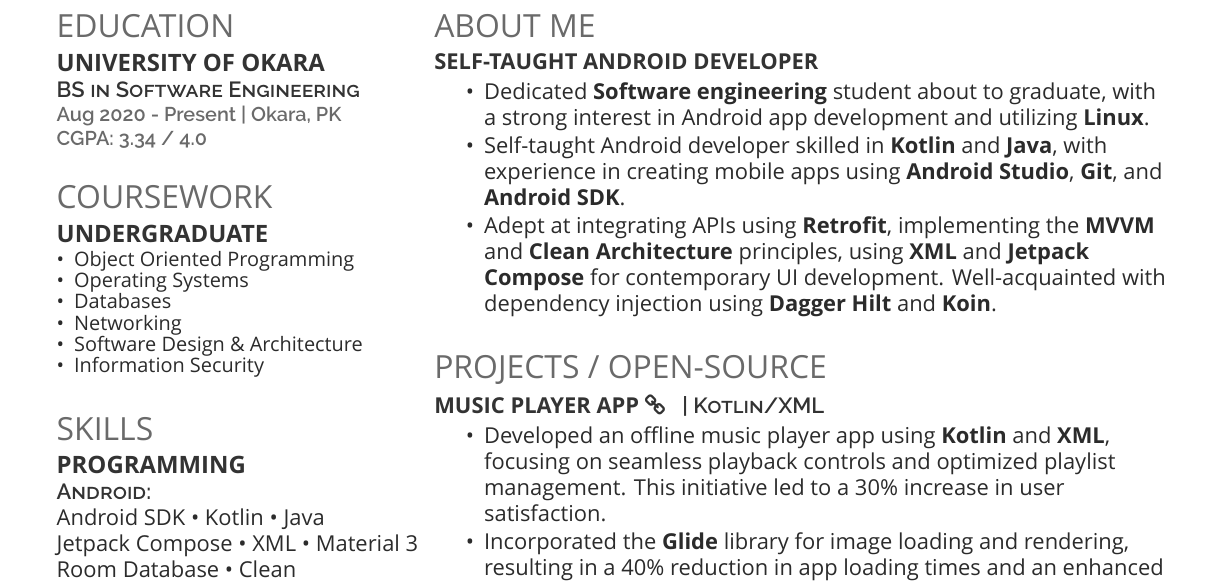
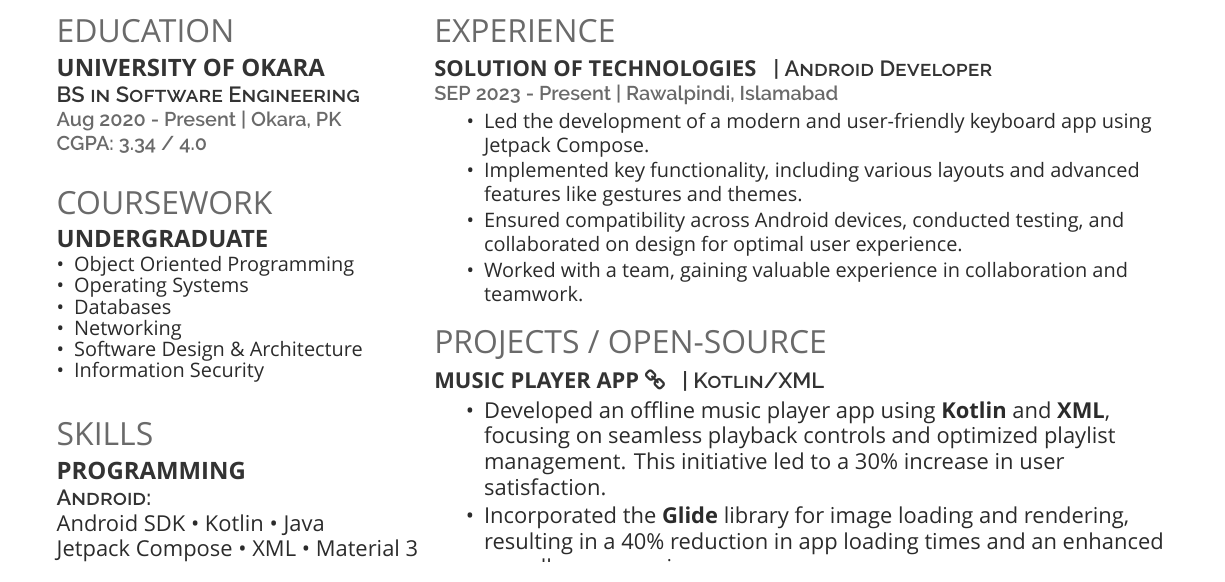
Before and after one commit to ShahzamanRai/LaTeX-Resume, a LaTeX CV (deedy_resume-openfont.tex): part of page 2 of 2 before the commit and part of the page after it, cut at the place of the change. Compiled offline with XeLaTeX; a missing font is replaced by an installed copy or a similar font.

Commit message:
Updated Resume

```diff
--- a/deedy_resume-openfont.tex
+++ b/deedy_resume-openfont.tex
@@ -117,19 +117,19 @@ Linux \textbullet{} Windows \textbullet{} MacOS
 \begin{minipage}[t]{0.66\textwidth}
 
 %%%%%%%%%%%%%%%%%%%%%%%%%%%%%%%%%%%%%%
-%     ABOUT ME
+%     Experience
 %%%%%%%%%%%%%%%%%%%%%%%%%%%%%%%%%%%%%%
 
-\section{About Me}
-\runsubsection{Self-Taught Android Developer}
-\descript{}
+\section{Experience}
+\runsubsection{Solution of Technologies} \descript{| Android Developer}
+\location{SEP 2023 - Present | Rawalpindi, Islamabad}
 \vspace{10pt} % Hacky fix for awkward extra vertical space
 \begin{tightemize}
-\item Dedicated \textbf{Software engineering} student about to graduate, with a strong interest in Android app development and utilizing \textbf{Linux}.
-\item Self-taught Android developer skilled in \textbf{Kotlin} and \textbf{Java}, with experience in creating mobile apps using \textbf{Android Studio}, \textbf{Git}, and \textbf{Android SDK}.
-\item Adept at integrating APIs using \textbf{Retrofit}, implementing the \textbf{MVVM} and \textbf{Clean Architecture} principles, using \textbf{XML} and \textbf{Jetpack Compose} for contemporary UI development. Well-acquainted with dependency injection using \textbf{Dagger Hilt} and \textbf{Koin}.
+\item Led the development of a modern and user-friendly keyboard app using Jetpack Compose.
+\item Implemented key functionality, including various layouts and advanced features like gestures and themes.
+\item Ensured compatibility across Android devices, conducted testing, and collaborated on design for optimal user experience.
+\item Worked with a team, gaining valuable experience in collaboration and teamwork.
 \end{tightemize}
-\sectionsep
 
 %%%%%%%%%%%%%%%%%%%%%%%%%%%%%%%%%%%%%%
 %     PROJECTS
```
Also changed, not shown: assets/Preview.png, assets/_Shahzaman-Resume.pdf.
